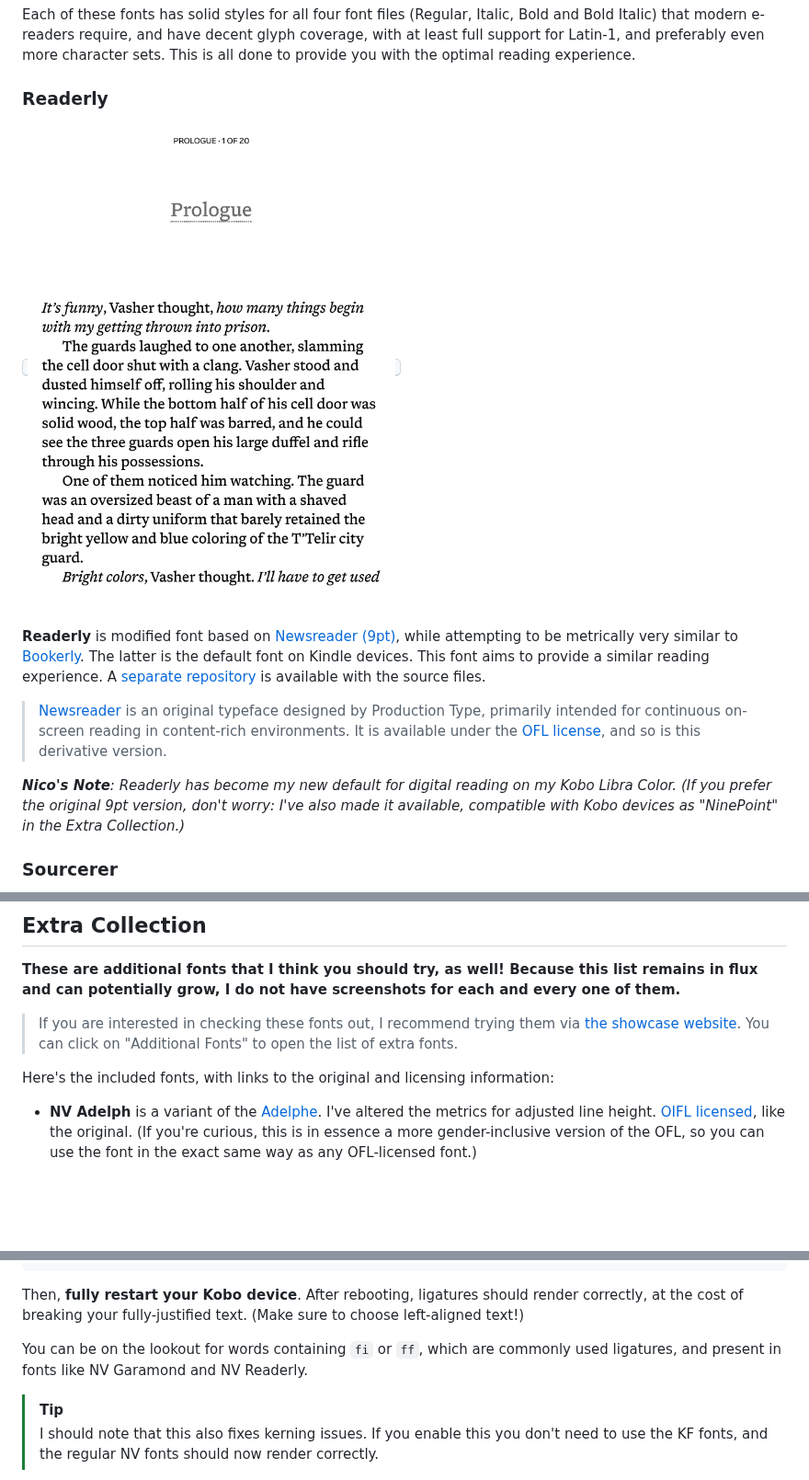
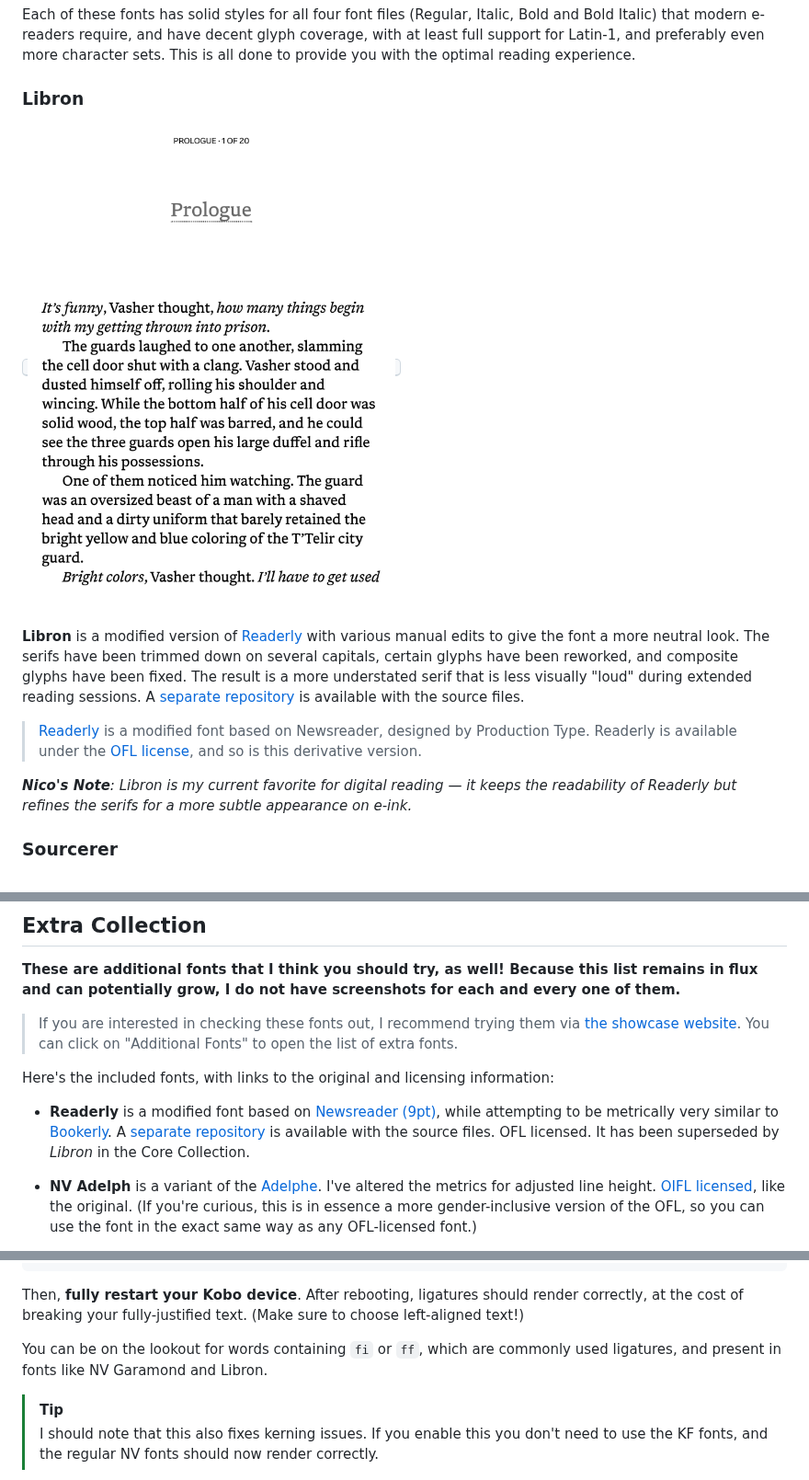
Before and after one commit to nicoverbruggen/ebook-fonts, a Markdown page: README.md, 3 parts joined by grey strips. Shown at 92% size. GitHub-like rendering; pictures changed too: examples/Libron.png (added), examples/Readerly.png (deleted); blank space fills up the shorter version.

```diff
--- a/README.md
+++ b/README.md
@@ -35,15 +35,15 @@ If you're curious, you can learn more about how and why I originally made these
 
 Each of these fonts has solid styles for all four font files (Regular, Italic, Bold and Bold Italic) that modern e-readers require, and have decent glyph coverage, with at least full support for Latin-1, and preferably even more character sets. This is all done to provide you with the optimal reading experience.
 
-### Readerly
+### Libron
 
-<kbd><img src="./examples/Readerly.png" width='400px'/></kbd>
+<kbd><img src="./examples/Libron.png" width='400px'/></kbd>
 
-**Readerly** is modified font based on [Newsreader (9pt)](https://github.com/productiontype/Newsreader), while attempting to be metrically very similar to [Bookerly](https://en.wikipedia.org/wiki/Bookerly). The latter is the default font on Kindle devices. This font aims to provide a similar reading experience. A [separate repository](https://github.com/nicoverbruggen/readerly) is available with the source files.
+**Libron** is a modified version of [Readerly](https://github.com/nicoverbruggen/readerly) with various manual edits to give the font a more neutral look. The serifs have been trimmed down on several capitals, certain glyphs have been reworked, and composite glyphs have been fixed. The result is a more understated serif that is less visually "loud" during extended reading sessions. A [separate repository](https://github.com/nicoverbruggen/libron) is available with the source files.
 
-> [Newsreader](https://github.com/productiontype/Newsreader) is an original typeface designed by Production Type, primarily intended for continuous on-screen reading in content-rich environments. It is available under the [OFL license](https://openfontlicense.org/), and so is this derivative version.
+> [Readerly](https://github.com/nicoverbruggen/readerly) is a modified font based on Newsreader, designed by Production Type. Readerly is available under the [OFL license](https://openfontlicense.org/), and so is this derivative version.
 
-_**Nico's Note**: Readerly has become my new default for digital reading on my Kobo Libra Color. (If you prefer the original 9pt version, don't worry: I've also made it available, compatible with Kobo devices as "NinePoint" in the Extra Collection.)_
+_**Nico's Note**: Libron is my current favorite for digital reading — it keeps the readability of Readerly but refines the serifs for a more subtle appearance on e-ink._
 
 ### Sourcerer
 
@@ -132,6 +132,8 @@ _**Nico's Note**: If you're looking for a font that reminds you of [Palatino](ht
 > If you are interested in checking these fonts out, I recommend trying them via [the showcase website](https://ebook-fonts.nicoverbruggen.be/). You can click on "Additional Fonts" to open the list of extra fonts.
 
 Here's the included fonts, with links to the original and licensing information:
+
+- **Readerly** is a modified font based on [Newsreader (9pt)](https://github.com/productiontype/Newsreader), while attempting to be metrically very similar to [Bookerly](https://en.wikipedia.org/wiki/Bookerly). A [separate repository](https://github.com/nicoverbruggen/readerly) is available with the source files. OFL licensed. It has been superseded by _Libron_ in the Core Collection.
 
 - **NV Adelph** is a variant of the [Adelphe](https://gitlab.com/bye-bye-binary/adelphe). I've altered the metrics for adjusted line height. [OIFL licensed](https://typotheque.genderfluid.space/fr/licences), like the original. (If you're curious, this is in essence a more gender-inclusive version of the OFL, so you can use the font in the exact same way as any OFL-licensed font.)
 
@@ -271,7 +273,7 @@ webkitTextRendering=optimizeLegibility
 
 Then, **fully restart your Kobo device**. After rebooting, ligatures should render correctly, at the cost of breaking your fully-justified text. (Make sure to choose left-aligned text!)
 
-You can be on the lookout for words containing `fi` or `ff`, which are commonly used ligatures, and present in fonts like NV Garamond and NV Readerly.
+You can be on the lookout for words containing `fi` or `ff`, which are commonly used ligatures, and present in fonts like NV Garamond and Libron.
 
 > [!TIP]
 > I should note that this also fixes kerning issues. If you enable this you don't need to use the KF fonts, and the regular NV fonts should now render correctly.
```
Also changed, not shown: other parts of README.md (+2 -2 lines), BUILD.md (+4 -4 lines), 15 other files.
